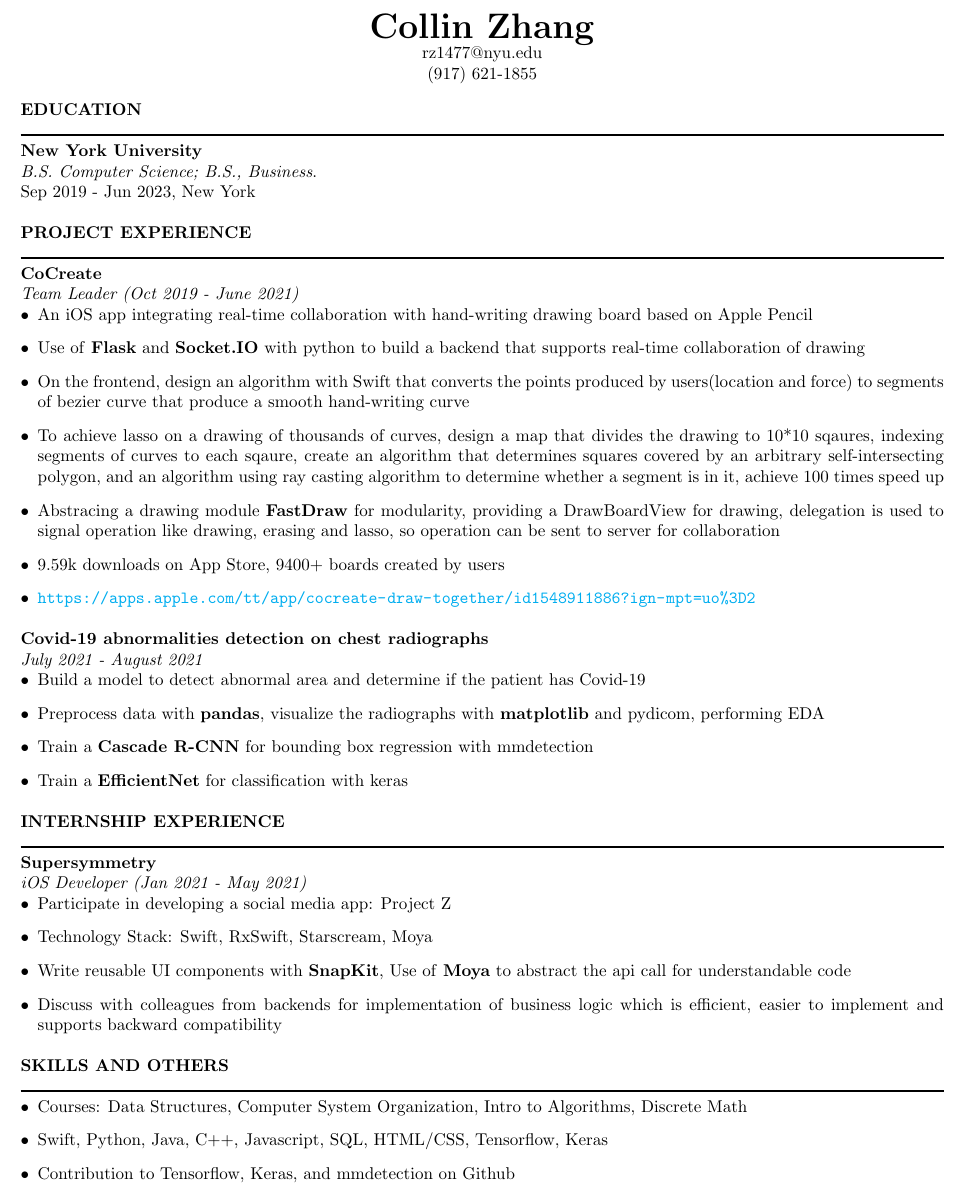
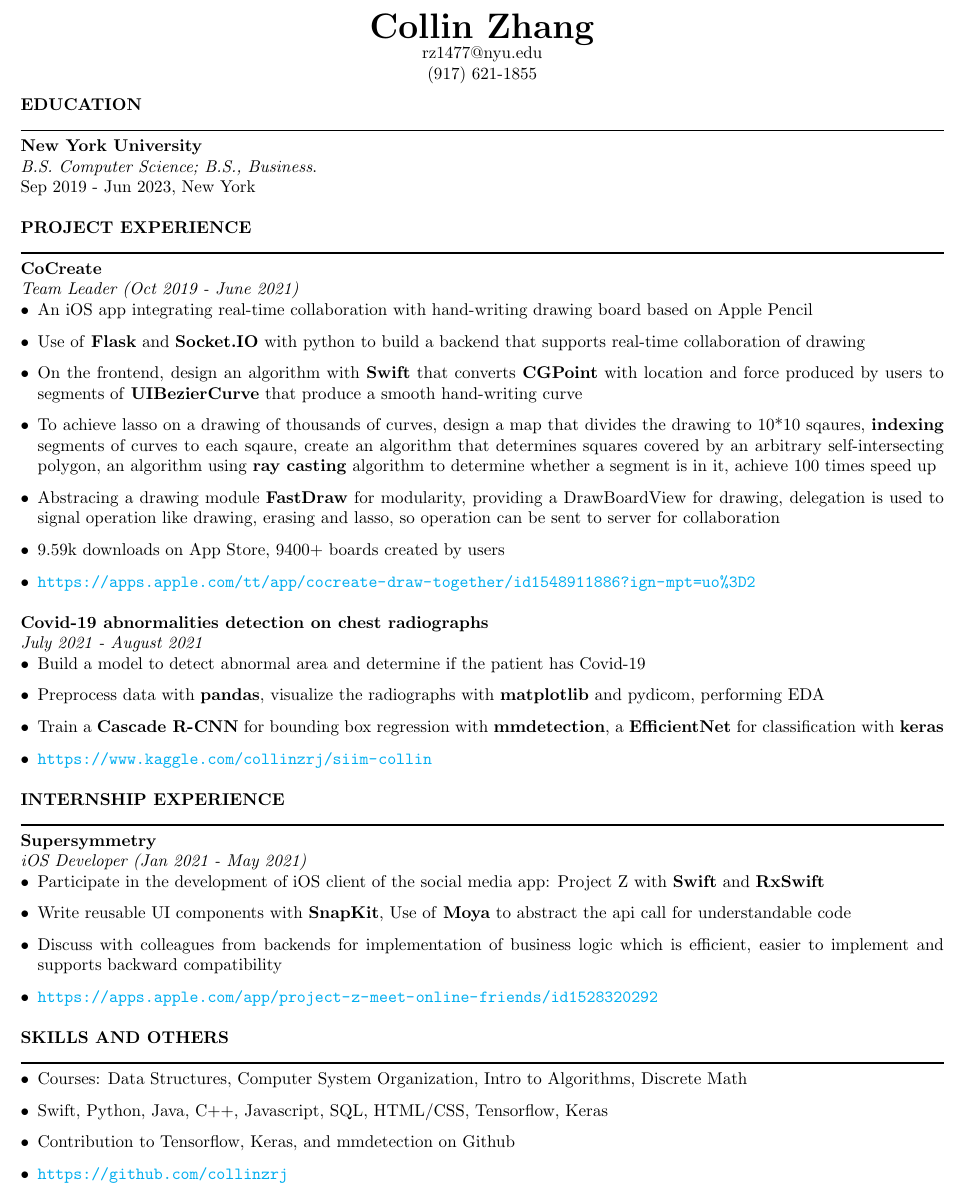
Before and after one commit to collinzrj/GitResume, a LaTeX CV (resume.tex): part of the page, cut so that both start at the same text. Compiled offline with pdfLaTeX.

Commit message:
update resume

```diff
--- a/resume.tex
+++ b/resume.tex
@@ -34,8 +34,8 @@ rz1477@nyu.edu\par(917) 621-1855
 \begin{itemize}[leftmargin=*,topsep=0pt]
 \item An iOS app integrating real-time collaboration with hand-writing drawing board based on Apple Pencil
 \item Use of \textbf{Flask} and \textbf{Socket.IO} with python to build a backend that supports real-time collaboration of drawing
-\item On the frontend, design an algorithm with Swift that converts the points produced by users(location and force) to segments of bezier curve that produce a smooth hand-writing curve
-\item To achieve lasso on a drawing of thousands of curves, design a map that divides the drawing to 10*10 sqaures, indexing segments of curves to each sqaure, create an algorithm that determines squares covered by an arbitrary self-intersecting polygon, and an algorithm using ray casting algorithm to determine whether a segment is in it, achieve 100 times speed up
+\item On the frontend, design an algorithm with \textbf{Swift} that converts \textbf{CGPoint} with location and force produced by users to segments of \textbf{UIBezierCurve} that produce a smooth hand-writing curve
+\item To achieve lasso on a drawing of thousands of curves, design a map that divides the drawing to 10*10 sqaures, \textbf{indexing} segments of curves to each sqaure, create an algorithm that determines squares covered by an arbitrary self-intersecting polygon, an algorithm using \textbf{ray casting} algorithm to determine whether a segment is in it, achieve 100 times speed up
 \item Abstracing a drawing module \textbf{FastDraw} for modularity, providing a DrawBoardView for drawing, delegation is used to signal operation like drawing, erasing and lasso, so operation can be sent to server for collaboration
 \item 9.59k downloads on App Store, 9400+ boards created by users
 \item \url{https://apps.apple.com/tt/app/cocreate-draw-together/id1548911886?ign-mpt=uo%3D2}
@@ -45,8 +45,8 @@ rz1477@nyu.edu\par(917) 621-1855
 \begin{itemize}[leftmargin=*,topsep=0pt]
 \item Build a model to detect abnormal area and determine if the patient has Covid-19
 \item Preprocess data with \textbf{pandas}, visualize the radiographs with \textbf{matplotlib} and pydicom, performing EDA
-\item Train a \textbf{Cascade R-CNN} for bounding box regression with mmdetection
-\item Train a \textbf{EfficientNet} for classification with keras
+\item Train a \textbf{Cascade R-CNN} for bounding box regression with \textbf{mmdetection}, a \textbf{EfficientNet} for classification with \textbf{keras}
+\item \url{https://www.kaggle.com/collinzrj/siim-collin}
 
 \end{itemize} \ \\
 \noindent
@@ -54,10 +54,10 @@ rz1477@nyu.edu\par(917) 621-1855
 \rule{\textwidth}{1pt}\newline{\textbf{Supersymmetry}}\newline
 \emph{iOS Developer (Jan 2021 - May 2021)}
 \begin{itemize}[leftmargin=*,topsep=0pt]
-\item Participate in developing a social media app: Project Z
-\item Technology Stack: Swift, RxSwift, Starscream, Moya
+\item Participate in the development of iOS client of the social media app: Project Z with \textbf{Swift} and \textbf{RxSwift}
 \item Write reusable UI components with \textbf{SnapKit}, Use of \textbf{Moya} to abstract the api call for understandable code
 \item Discuss with colleagues from backends for implementation of business logic which is efficient, easier to implement and supports backward compatibility
+\item \url{https://apps.apple.com/app/project-z-meet-online-friends/id1528320292}
 
 \end{itemize} \ \\
 \noindent
@@ -66,5 +66,6 @@ rz1477@nyu.edu\par(917) 621-1855
 \item Courses: Data Structures, Computer System Organization, Intro to Algorithms, Discrete Math
 \item Swift, Python, Java, C++, Javascript, SQL, HTML/CSS, Tensorflow, Keras
 \item Contribution to Tensorflow, Keras, and mmdetection on Github
+\item \url{https://github.com/collinzrj}
 
 \end{itemize} \ \\ \end{document}
```
Also changed, not shown: resume.pdf, 1 other file.
